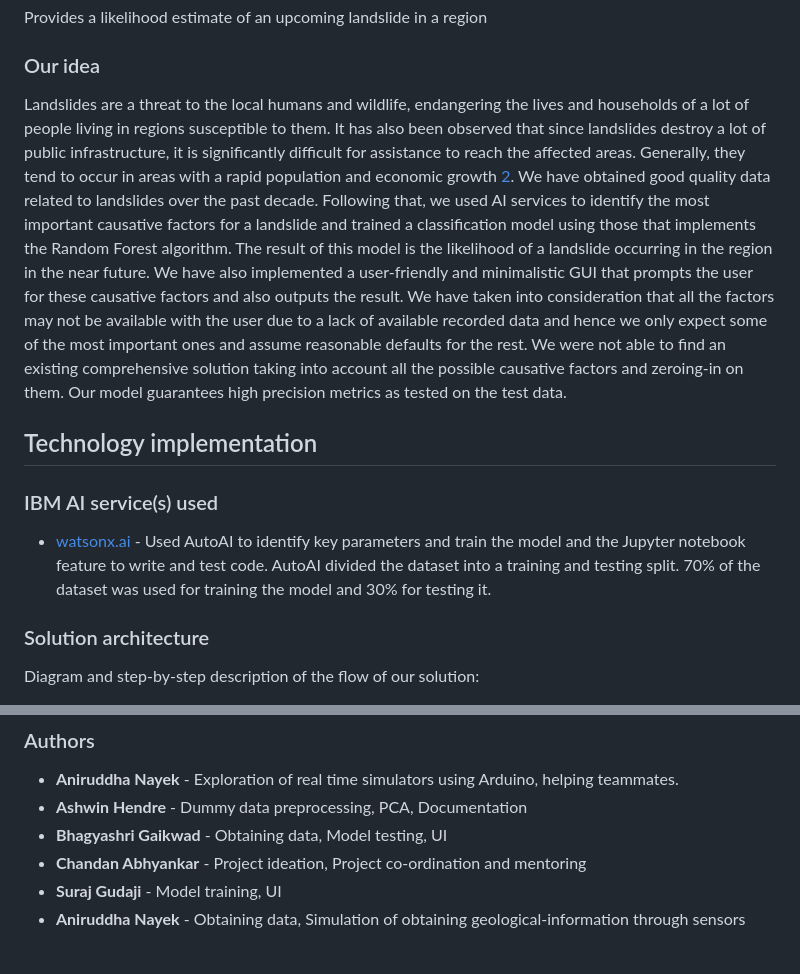
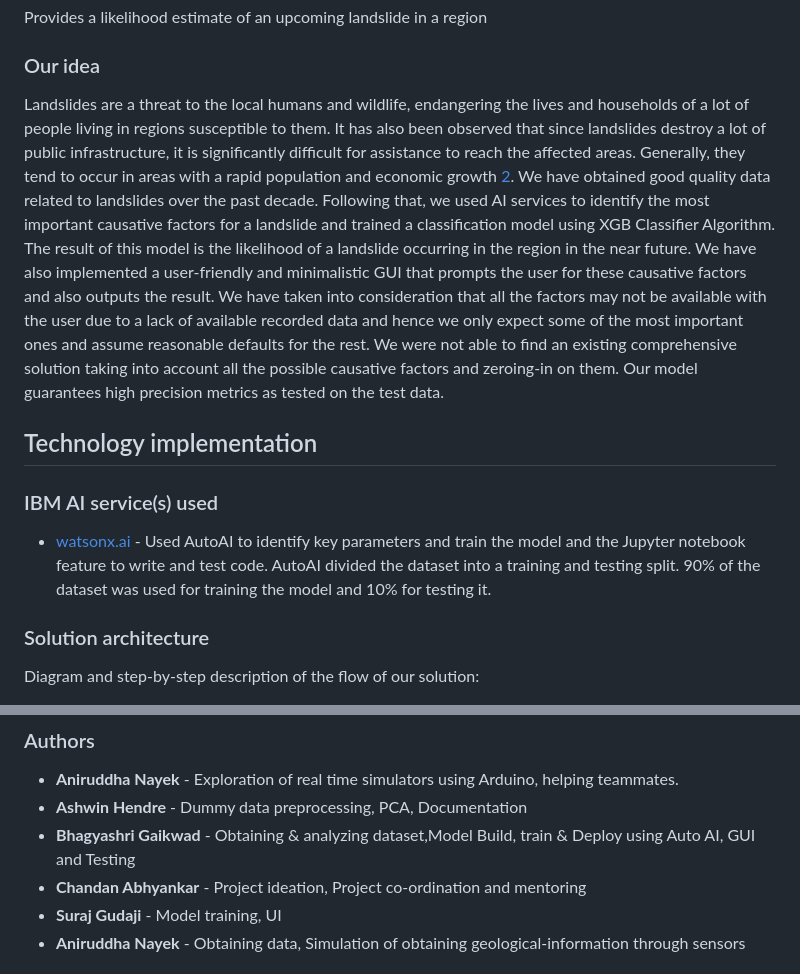
Before and after one commit to bhagyagkwd31/No_more_Landslides, a Markdown page: README.md, 2 parts joined by grey strips. Drawn GitHub-style.

```diff
--- a/README.md
+++ b/README.md
@@ -34,7 +34,7 @@ The occurrence of landslides in hilly areas of the world have resulted in the lo
 Provides a likelihood estimate of an upcoming landslide in a region
 
 ### Our idea
-Landslides are a threat to the local humans and wildlife, endangering the lives and households of a lot of people living in regions susceptible to them. It has also been observed that since landslides destroy a lot of public infrastructure, it is significantly difficult for assistance to reach the affected areas. Generally, they tend to occur in areas with a rapid population and economic growth  [2](#acknowledgments). We have obtained good quality data related to landslides over the past decade. Following that, we used AI services to identify the most important causative factors for a landslide and trained a classification model using those that implements the Random Forest algorithm. The result of this model is the likelihood of a landslide occurring in the region in the near future. We have also implemented a user-friendly and minimalistic GUI that prompts the user for these causative factors and also outputs the result. We have taken into consideration that all the factors may not be available with the user due to a lack of available recorded data and hence we only expect some of the most important ones and assume reasonable defaults for the rest. We were not able to find an existing comprehensive solution taking into account all the possible causative factors and zeroing-in on them. Our model guarantees high precision metrics as tested on the test data.
+Landslides are a threat to the local humans and wildlife, endangering the lives and households of a lot of people living in regions susceptible to them. It has also been observed that since landslides destroy a lot of public infrastructure, it is significantly difficult for assistance to reach the affected areas. Generally, they tend to occur in areas with a rapid population and economic growth  [2](#acknowledgments). We have obtained good quality data related to landslides over the past decade. Following that, we used AI services to identify the most important causative factors for a landslide and trained a classification model using XGB Classifier Algorithm. The result of this model is the likelihood of a landslide occurring in the region in the near future. We have also implemented a user-friendly and minimalistic GUI that prompts the user for these causative factors and also outputs the result. We have taken into consideration that all the factors may not be available with the user due to a lack of available recorded data and hence we only expect some of the most important ones and assume reasonable defaults for the rest. We were not able to find an existing comprehensive solution taking into account all the possible causative factors and zeroing-in on them. Our model guarantees high precision metrics as tested on the test data.
 
 ## Technology implementation
 
@@ -44,7 +44,7 @@ Landslides are a threat to the local humans and wildlife, endangering the lives
 
 
 - [watsonx.ai](https://www.ibm.com/products/watsonx-ai) - Used AutoAI to identify key parameters and train the model and the Jupyter notebook feature to write and test code.
-AutoAI divided the dataset into a training and testing split. 70% of the dataset was used for training the model and 30% for testing it.
+AutoAI divided the dataset into a training and testing split. 90% of the dataset was used for training the model and 10% for testing it.
 
 
 ### Solution architecture
@@ -116,7 +116,7 @@ We use [SemVer](http://semver.org/) for versioning. For the versions available,
 
 - **Aniruddha Nayek** - Exploration of real time simulators using Arduino, helping teammates.
 - **Ashwin Hendre** - Dummy data preprocessing, PCA, Documentation
-- **Bhagyashri Gaikwad** - Obtaining data, Model testing, UI
+- **Bhagyashri Gaikwad** - Obtaining & analyzing dataset,Model Build, train & Deploy using Auto AI, GUI and Testing
 - **Chandan Abhyankar** - Project ideation, Project co-ordination and mentoring
 - **Suraj Gudaji** - Model training, UI
 - **Aniruddha Nayek** - Obtaining data, Simulation of obtaining geological-information through sensors
```
